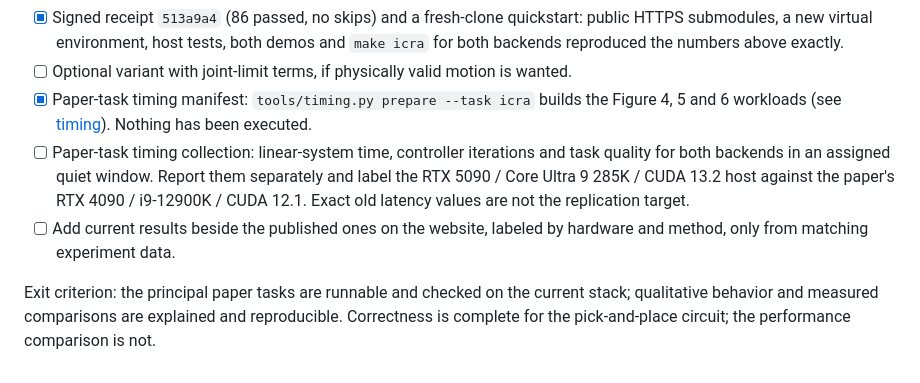
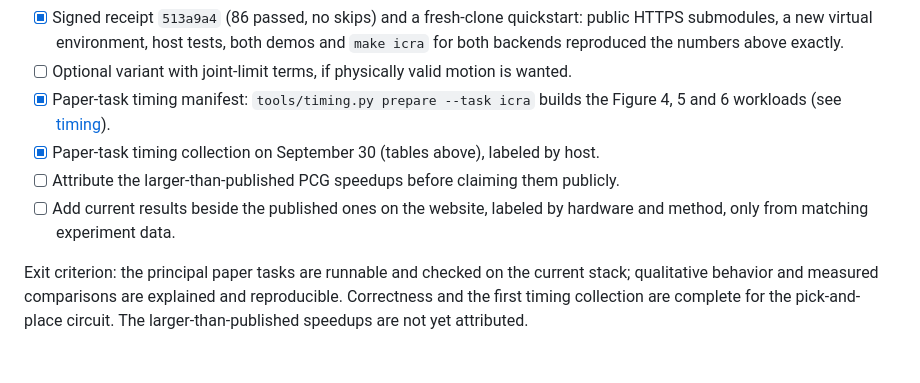
Before and after one commit to A2R-Lab/MPCGPU, a Markdown page: docs/icra-replication.md, the part around one of its changes. GitHub-like rendering.

Commit message:
Record September 30 ICRA and figure-eight timing results

```diff
--- a/docs/icra-replication.md
+++ b/docs/icra-replication.md
@@ -118,16 +186,13 @@ error; every configuration here stays below that.
   `make icra` for both backends reproduced the numbers above exactly.
 - [ ] Optional variant with joint-limit terms, if physically valid motion is wanted.
 - [x] Paper-task timing manifest: `tools/timing.py prepare --task icra` builds the
-  Figure 4, 5 and 6 workloads (see [timing](timing.md)). Nothing has been executed.
-- [ ] Paper-task timing collection: linear-system time, controller iterations and
-  task quality for both backends in an assigned quiet window. Report them
-  separately and label the RTX 5090 / Core Ultra 9 285K / CUDA 13.2 host against
-  the paper's RTX 4090 / i9-12900K / CUDA 12.1. Exact old latency values are not
-  the replication target.
+  Figure 4, 5 and 6 workloads (see [timing](timing.md)).
+- [x] Paper-task timing collection on September 30 (tables above), labeled by host.
+- [ ] Attribute the larger-than-published PCG speedups before claiming them publicly.
 - [ ] Add current results beside the published ones on the website, labeled by
   hardware and method, only from matching experiment data.
 
 Exit criterion: the principal paper tasks are runnable and checked on the current
 stack; qualitative behavior and measured comparisons are explained and
-reproducible. Correctness is complete for the pick-and-place circuit; the
-performance comparison is not.
+reproducible. Correctness and the first timing collection are complete for the
+pick-and-place circuit. The larger-than-published speedups are not yet attributed.
```
Also changed, not shown: other parts of docs/icra-replication.md (+68 -0 lines), docs/timing.md (+2 -1 lines).
